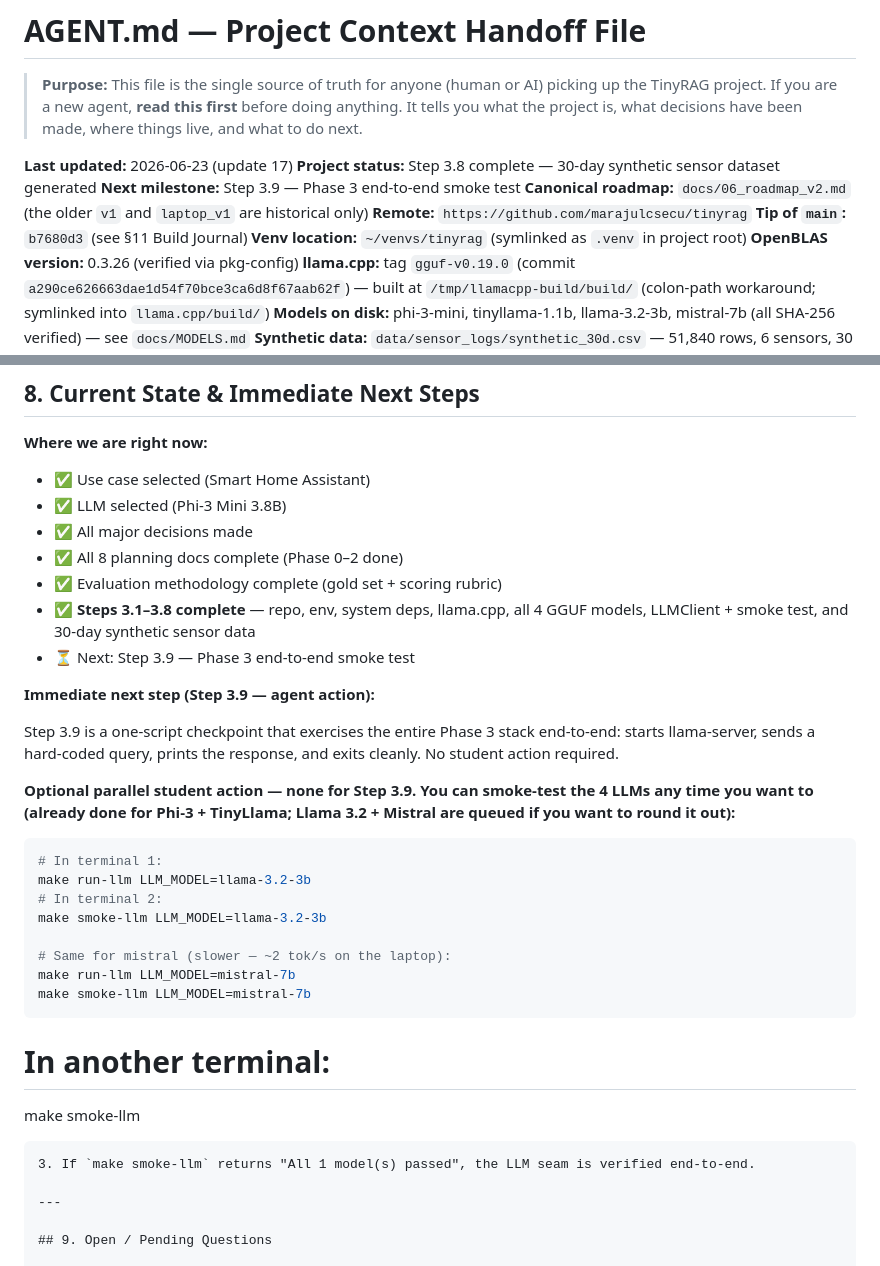
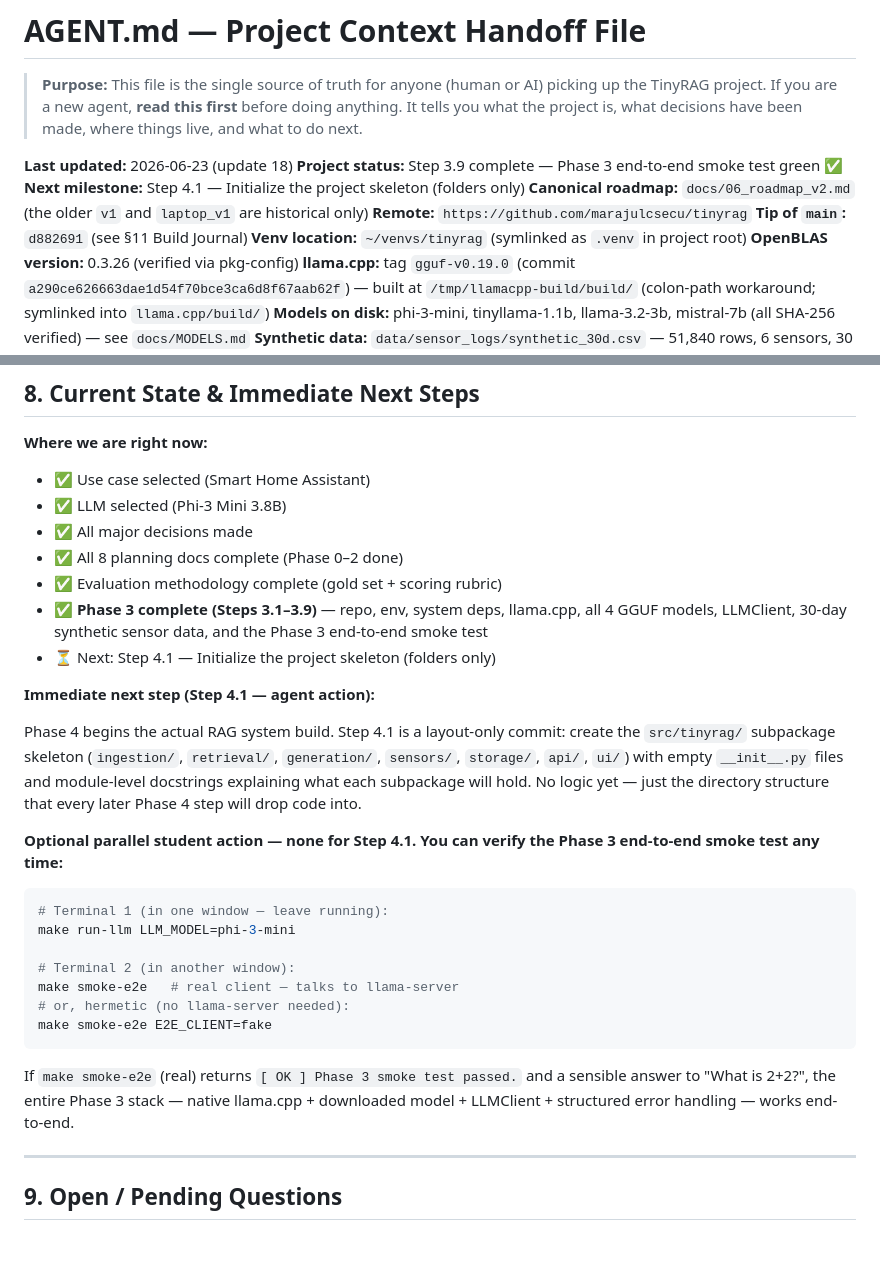
Before and after one commit to marajulcsecu/tinyrag, a Markdown page: AGENT.md, 2 parts joined by grey strips. GitHub-like rendering; blank space fills up the shorter version.

Commit message:
docs(agent): record Step 3.9 completion SHA + tip-of-main
- Mark Step 3.9 ✅ Done with commit SHA `d882691`
- Bump "Last updated" to update 18
- Bump "Tip of main" pointer to `d882691`
- Update §8 "Where we are right now" — Phase 3 complete
  (Steps 3.1–3.9)
- Update §8 "Immediate next step" — Step 4.1 (project skeleton)
- Refresh "Optional parallel student action" with the actual
  end-to-end smoke-test invocation (`make smoke-e2e`)

Phase 3 is fully closed: repo, env, system deps, llama.cpp,
all 4 GGUF models, LLMClient Protocol, 30-day synthetic sensor
data, and the Phase 3 end-to-end smoke test. Phase 4 (RAG
system build) starts next.

Co-Authored-By: Opus 4.8 <noreply@puku.sh>

````diff
--- a/AGENT.md
+++ b/AGENT.md
@@ -2,12 +2,12 @@
 
 > **Purpose:** This file is the single source of truth for anyone (human or AI) picking up the TinyRAG project. If you are a new agent, **read this first** before doing anything. It tells you what the project is, what decisions have been made, where things live, and what to do next.
 
-**Last updated:** 2026-06-23 (update 17)
-**Project status:** Step 3.8 complete — 30-day synthetic sensor dataset generated
-**Next milestone:** Step 3.9 — Phase 3 end-to-end smoke test
+**Last updated:** 2026-06-23 (update 18)
+**Project status:** Step 3.9 complete — Phase 3 end-to-end smoke test green ✅
+**Next milestone:** Step 4.1 — Initialize the project skeleton (folders only)
 **Canonical roadmap:** `docs/06_roadmap_v2.md` (the older `v1` and `laptop_v1` are historical only)
 **Remote:** `https://github.com/marajulcsecu/tinyrag`
-**Tip of `main`:** `b7680d3` (see §11 Build Journal)
+**Tip of `main`:** `d882691` (see §11 Build Journal)
 **Venv location:** `~/venvs/tinyrag` (symlinked as `.venv` in project root)
 **OpenBLAS version:** 0.3.26 (verified via pkg-config)
 **llama.cpp:** tag `gguf-v0.19.0` (commit `a290ce626663dae1d54f70bce3ca6d8f67aab62f`) — built at `/tmp/llamacpp-build/build/` (colon-path workaround; symlinked into `llama.cpp/build/`)
@@ -221,29 +221,26 @@ TinyRAG/
 - ✅ All major decisions made
 - ✅ All 8 planning docs complete (Phase 0–2 done)
 - ✅ Evaluation methodology complete (gold set + scoring rubric)
-- ✅ **Steps 3.1–3.8 complete** — repo, env, system deps, llama.cpp, all 4 GGUF models, LLMClient + smoke test, and 30-day synthetic sensor data
-- ⏳ Next: Step 3.9 — Phase 3 end-to-end smoke test
+- ✅ **Phase 3 complete (Steps 3.1–3.9)** — repo, env, system deps, llama.cpp, all 4 GGUF models, LLMClient, 30-day synthetic sensor data, and the Phase 3 end-to-end smoke test
+- ⏳ Next: Step 4.1 — Initialize the project skeleton (folders only)
 
-**Immediate next step (Step 3.9 — agent action):**
+**Immediate next step (Step 4.1 — agent action):**
 
-Step 3.9 is a one-script checkpoint that exercises the entire Phase 3 stack end-to-end: starts llama-server, sends a hard-coded query, prints the response, and exits cleanly. No student action required.
+Phase 4 begins the actual RAG system build. Step 4.1 is a layout-only commit: create the `src/tinyrag/` subpackage skeleton (`ingestion/`, `retrieval/`, `generation/`, `sensors/`, `storage/`, `api/`, `ui/`) with empty `__init__.py` files and module-level docstrings explaining what each subpackage will hold. No logic yet — just the directory structure that every later Phase 4 step will drop code into.
 
-**Optional parallel student action — none for Step 3.9. You can smoke-test the 4 LLMs any time you want to (already done for Phi-3 + TinyLlama; Llama 3.2 + Mistral are queued if you want to round it out):**
+**Optional parallel student action — none for Step 4.1. You can verify the Phase 3 end-to-end smoke test any time:**
 
 ```bash
-# In terminal 1:
-make run-llm LLM_MODEL=llama-3.2-3b
-# In terminal 2:
-make smoke-llm LLM_MODEL=llama-3.2-3b
+# Terminal 1 (in one window — leave running):
+make run-llm LLM_MODEL=phi-3-mini
 
-# Same for mistral (slower — ~2 tok/s on the laptop):
-make run-llm LLM_MODEL=mistral-7b
-make smoke-llm LLM_MODEL=mistral-7b
+# Terminal 2 (in another window):
+make smoke-e2e   # real client — talks to llama-server
+# or, hermetic (no llama-server needed):
+make smoke-e2e E2E_CLIENT=fake
 ```
-   # In another terminal:
-   make smoke-llm
-   ```
-3. If `make smoke-llm` returns "All 1 model(s) passed", the LLM seam is verified end-to-end.
+
+If `make smoke-e2e` (real) returns `[ OK ] Phase 3 smoke test passed.` and a sensible answer to "What is 2+2?", the entire Phase 3 stack — native llama.cpp + downloaded model + LLMClient + structured error handling — works end-to-end.
 
 ---
 
````
Also changed, not shown: other parts of AGENT.md (+2 -2 lines).
